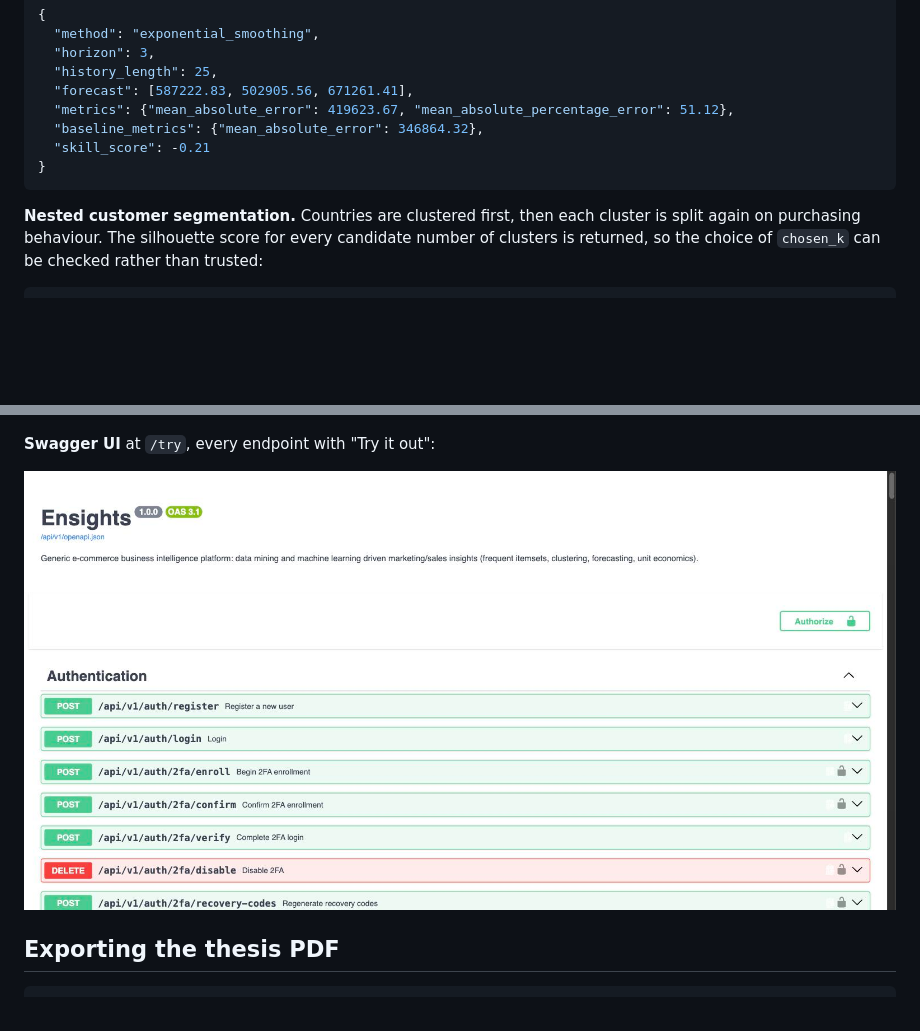
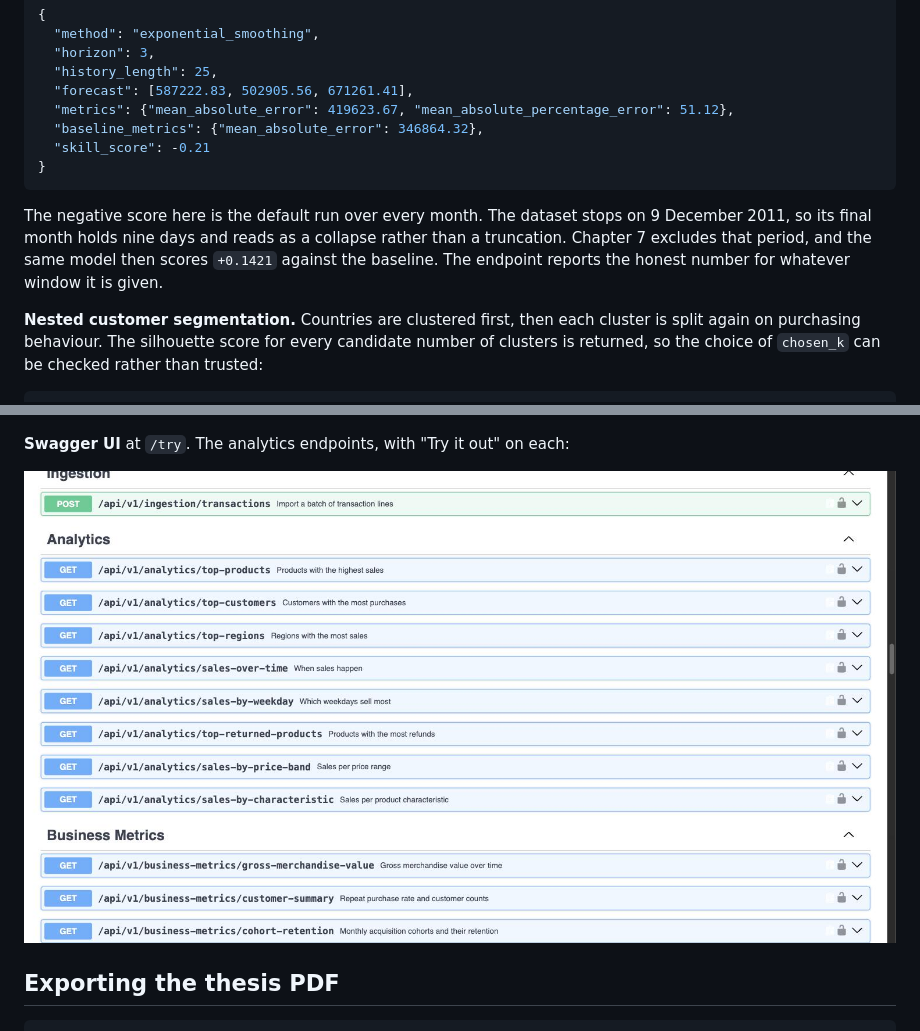
Before and after one commit to xrhstosmour/ensights, a Markdown page: README.md, 2 parts joined by grey strips. GitHub-like rendering; pictures changed too: documents/screenshots/swagger-try.jpg; blank space fills up the shorter version.

Commit message:
Show the analytics endpoints in the `Swagger` screenshot

````diff
--- a/README.md
+++ b/README.md
@@ -145,6 +145,12 @@ curl -H "Authorization: Bearer $TOKEN" \
 }
 ```
 
+The negative score here is the default run over every month. The dataset stops
+on 9 December 2011, so its final month holds nine days and reads as a collapse
+rather than a truncation. Chapter 7 excludes that period, and the same model
+then scores `+0.1421` against the baseline. The endpoint reports the honest
+number for whatever window it is given.
+
 **Nested customer segmentation.** Countries are clustered first, then each
 cluster is split again on purchasing behaviour. The silhouette score for every
 candidate number of clusters is returned, so the choice of `chosen_k` can be
@@ -201,7 +207,7 @@ would promote a rule whose right hand side is merely a popular product:
 
 ![Association rules mined from the Online Retail II dataset](documents/screenshots/metabase-association-rules.jpg)
 
-**Swagger UI** at `/try`, every endpoint with "Try it out":
+**Swagger UI** at `/try`. The analytics endpoints, with "Try it out" on each:
 
 ![Swagger UI listing the Ensights API](documents/screenshots/swagger-try.jpg)
 
````
